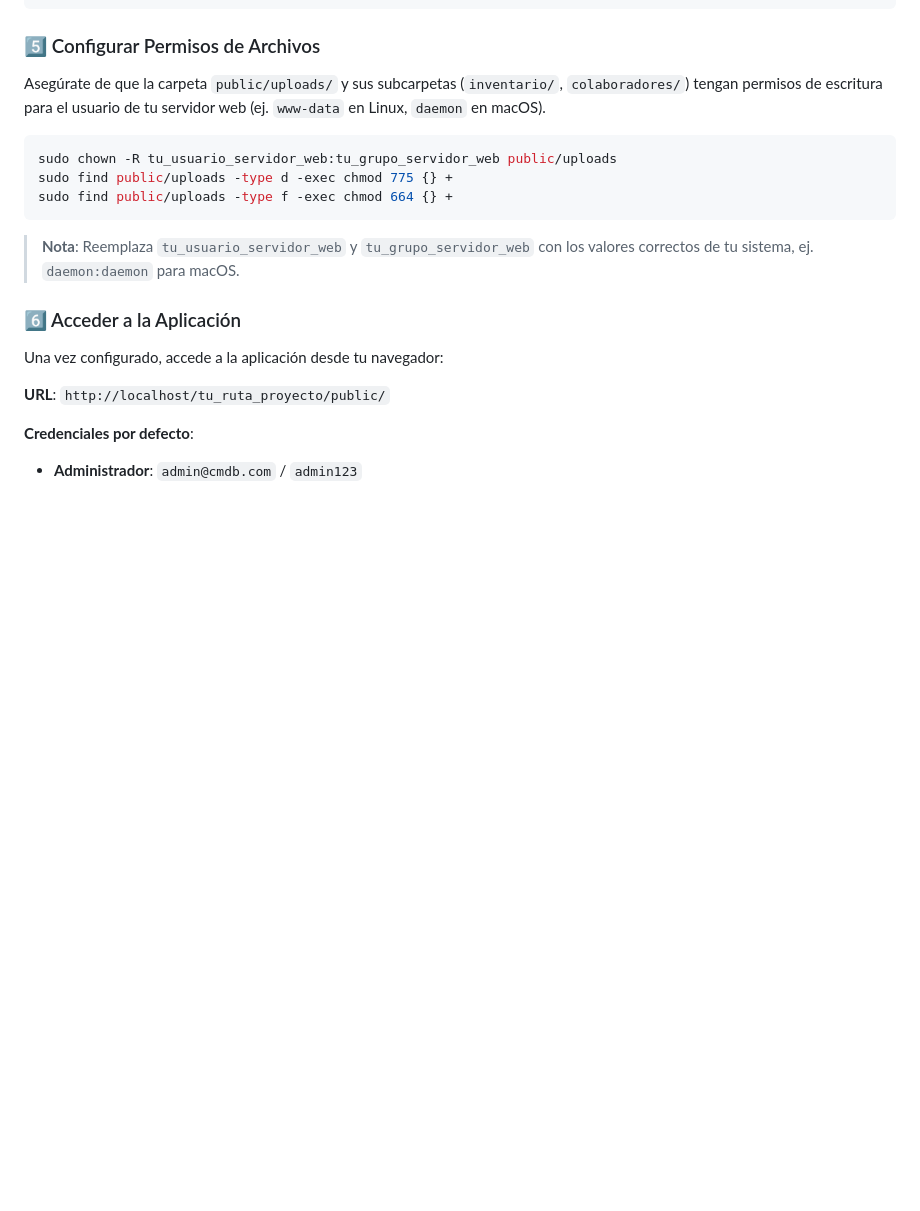
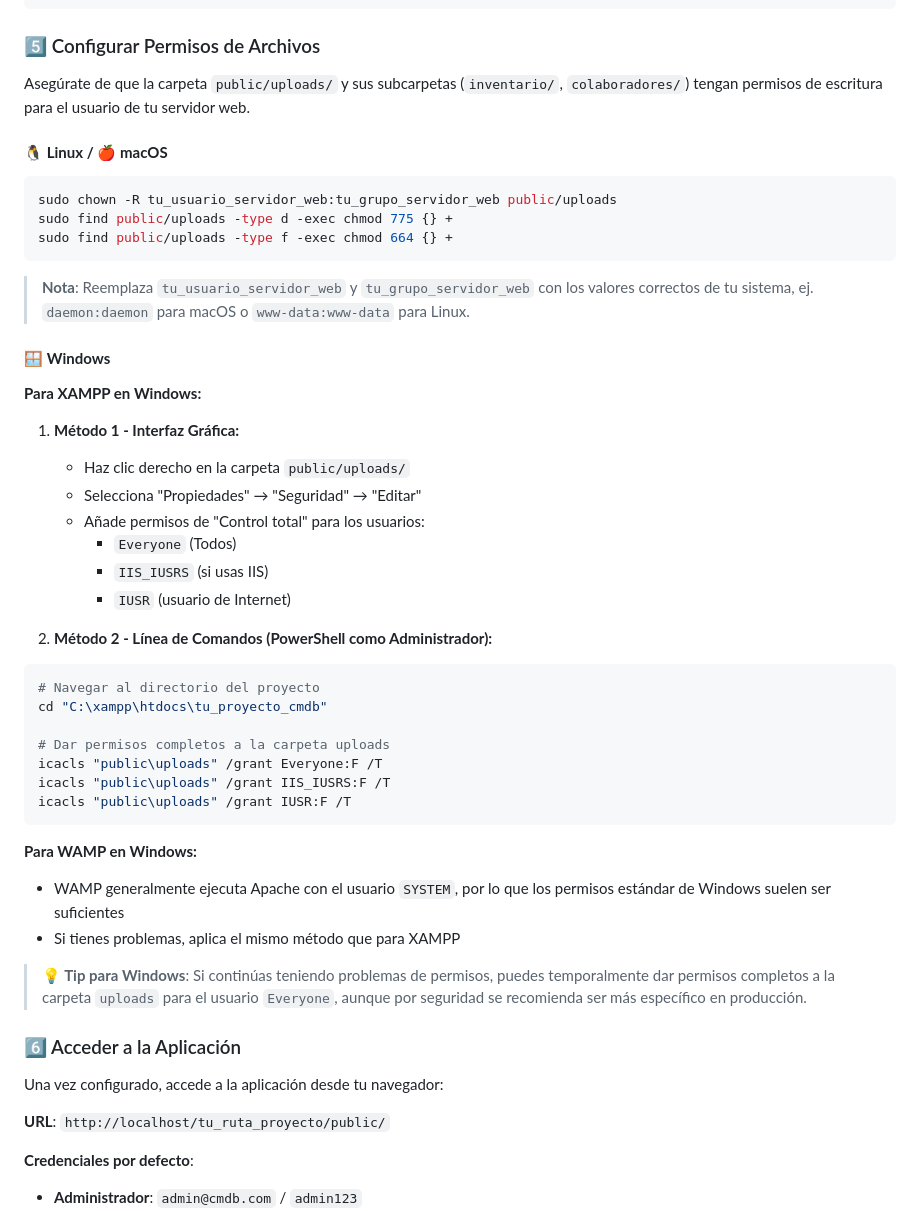
Before and after one commit to notSoEliel/cmdb_project, a Markdown page: README.md, the part around the change. Rendered like a GitHub page; blank space fills up the shorter version.

Commit message:
docs: enhance file permissions section in README for Linux, macOS, and Windows

````diff
--- a/README.md
+++ b/README.md
@@ -92,7 +92,9 @@ define('BASE_URL', "{$protocol}://{$host}{$script_path}/");
 
 ### 5️⃣ Configurar Permisos de Archivos
 
-Asegúrate de que la carpeta `public/uploads/` y sus subcarpetas (`inventario/`, `colaboradores/`) tengan permisos de escritura para el usuario de tu servidor web (ej. `www-data` en Linux, `daemon` en macOS).
+Asegúrate de que la carpeta `public/uploads/` y sus subcarpetas (`inventario/`, `colaboradores/`) tengan permisos de escritura para el usuario de tu servidor web.
+
+#### 🐧 **Linux / 🍎 macOS**
 
 ```bash
 sudo chown -R tu_usuario_servidor_web:tu_grupo_servidor_web public/uploads
@@ -100,7 +102,38 @@ sudo find public/uploads -type d -exec chmod 775 {} +
 sudo find public/uploads -type f -exec chmod 664 {} +
 ```
 
-> **Nota**: Reemplaza `tu_usuario_servidor_web` y `tu_grupo_servidor_web` con los valores correctos de tu sistema, ej. `daemon:daemon` para macOS.
+> **Nota**: Reemplaza `tu_usuario_servidor_web` y `tu_grupo_servidor_web` con los valores correctos de tu sistema, ej. `daemon:daemon` para macOS o `www-data:www-data` para Linux.
+
+#### 🪟 **Windows**
+
+**Para XAMPP en Windows:**
+
+1. **Método 1 - Interfaz Gráfica:**
+   - Haz clic derecho en la carpeta `public/uploads/`
+   - Selecciona "Propiedades" → "Seguridad" → "Editar"
+   - Añade permisos de "Control total" para los usuarios:
+     - `Everyone` (Todos)
+     - `IIS_IUSRS` (si usas IIS)
+     - `IUSR` (usuario de Internet)
+
+2. **Método 2 - Línea de Comandos (PowerShell como Administrador):**
+
+```powershell
+# Navegar al directorio del proyecto
+cd "C:\xampp\htdocs\tu_proyecto_cmdb"
+
+# Dar permisos completos a la carpeta uploads
+icacls "public\uploads" /grant Everyone:F /T
+icacls "public\uploads" /grant IIS_IUSRS:F /T
+icacls "public\uploads" /grant IUSR:F /T
+```
+
+**Para WAMP en Windows:**
+
+- WAMP generalmente ejecuta Apache con el usuario `SYSTEM`, por lo que los permisos estándar de Windows suelen ser suficientes
+- Si tienes problemas, aplica el mismo método que para XAMPP
+
+> **💡 Tip para Windows**: Si continúas teniendo problemas de permisos, puedes temporalmente dar permisos completos a la carpeta `uploads` para el usuario `Everyone`, aunque por seguridad se recomienda ser más específico en producción.
 
 ### 6️⃣ Acceder a la Aplicación
 
````
